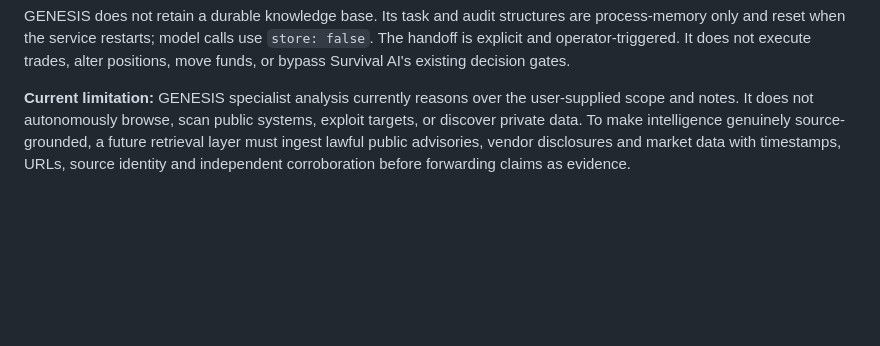
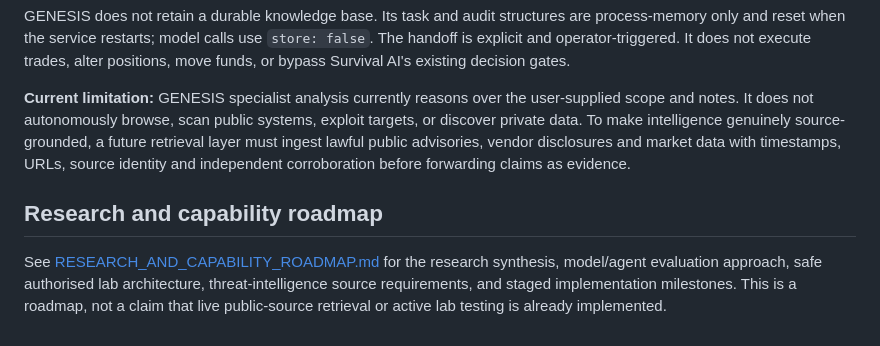
Before and after one commit to hhlongwane/Render, a Markdown page: genesis/README.md, the part around the change. Drawn GitHub-style; blank space fills up the shorter version.

Commit message:
Link GENESIS research-backed capability roadmap

```diff
--- a/genesis/README.md
+++ b/genesis/README.md
@@ -96,3 +96,8 @@ The handoff includes the research task scope, specialist summaries, and the inde
 GENESIS does not retain a durable knowledge base. Its task and audit structures are process-memory only and reset when the service restarts; model calls use `store: false`. The handoff is explicit and operator-triggered. It does not execute trades, alter positions, move funds, or bypass Survival AI's existing decision gates.
 
 **Current limitation:** GENESIS specialist analysis currently reasons over the user-supplied scope and notes. It does not autonomously browse, scan public systems, exploit targets, or discover private data. To make intelligence genuinely source-grounded, a future retrieval layer must ingest lawful public advisories, vendor disclosures and market data with timestamps, URLs, source identity and independent corroboration before forwarding claims as evidence.
+
+
+## Research and capability roadmap
+
+See [RESEARCH_AND_CAPABILITY_ROADMAP.md](RESEARCH_AND_CAPABILITY_ROADMAP.md) for the research synthesis, model/agent evaluation approach, safe authorised lab architecture, threat-intelligence source requirements, and staged implementation milestones. This is a roadmap, not a claim that live public-source retrieval or active lab testing is already implemented.
```
